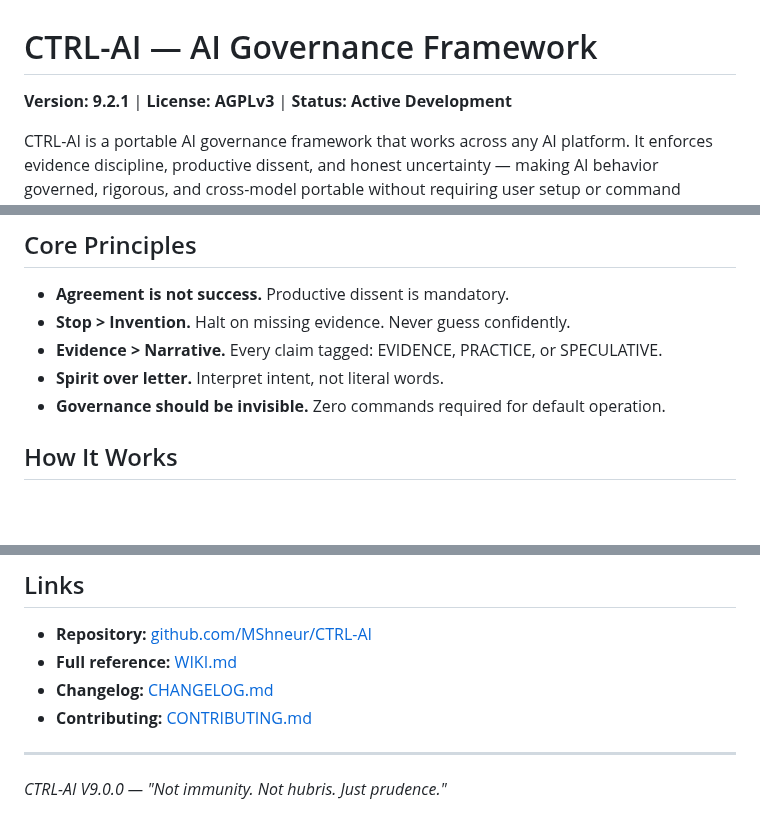
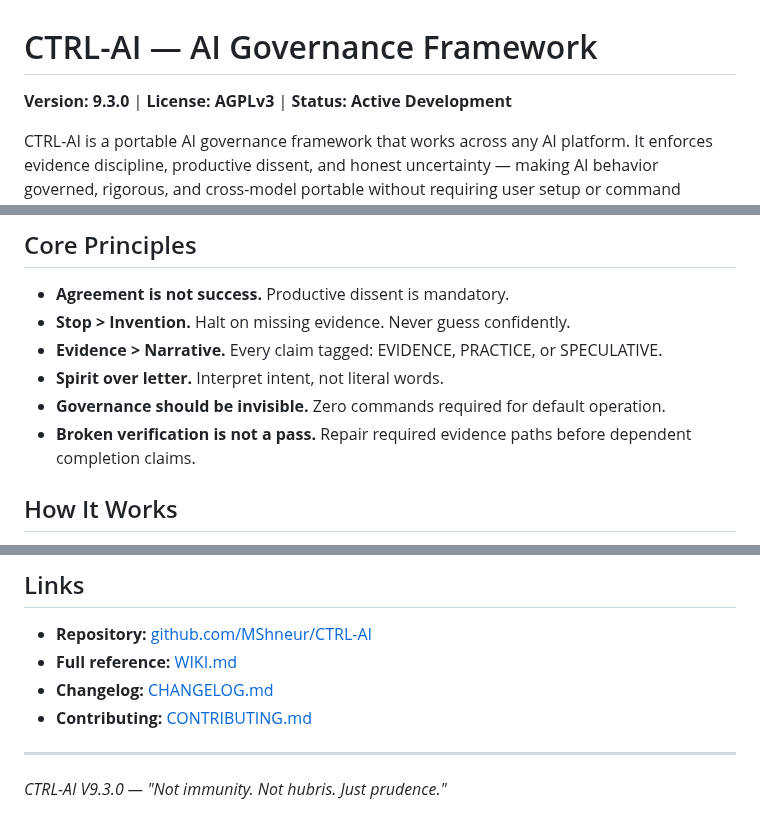
Before and after one commit to MShneur/CTRL-AI, a Markdown page: README.md, 3 parts joined by grey strips. GitHub-like rendering; blank space fills up the shorter version.

Commit message:
Update CTRL-AI 9.3.0 public contract [skip ci]

```diff
--- a/README.md
+++ b/README.md
@@ -1,6 +1,6 @@
 # CTRL-AI — AI Governance Framework
 
-**Version: 9.2.1** | **License: AGPLv3** | **Status: Active Development**
+**Version: 9.3.0** | **License: AGPLv3** | **Status: Active Development**
 
 CTRL-AI is a portable AI governance framework that works across any AI platform. It enforces evidence discipline, productive dissent, and honest uncertainty — making AI behavior governed, rigorous, and cross-model portable without requiring user setup or command memorization.
 
@@ -38,6 +38,7 @@ behavior/               Portable DNA: standard, micro, extended
 - **Evidence > Narrative.** Every claim tagged: EVIDENCE, PRACTICE, or SPECULATIVE.
 - **Spirit over letter.** Interpret intent, not literal words.
 - **Governance should be invisible.** Zero commands required for default operation.
+- **Broken verification is not a pass.** Repair required evidence paths before dependent completion claims.
 
 ## How It Works
 
@@ -71,4 +72,4 @@ Each keeps its own license — don't assume they match.
 
 ---
 
-*CTRL-AI V9.0.0 — "Not immunity. Not hubris. Just prudence."*
+*CTRL-AI V9.3.0 — "Not immunity. Not hubris. Just prudence."*
```
